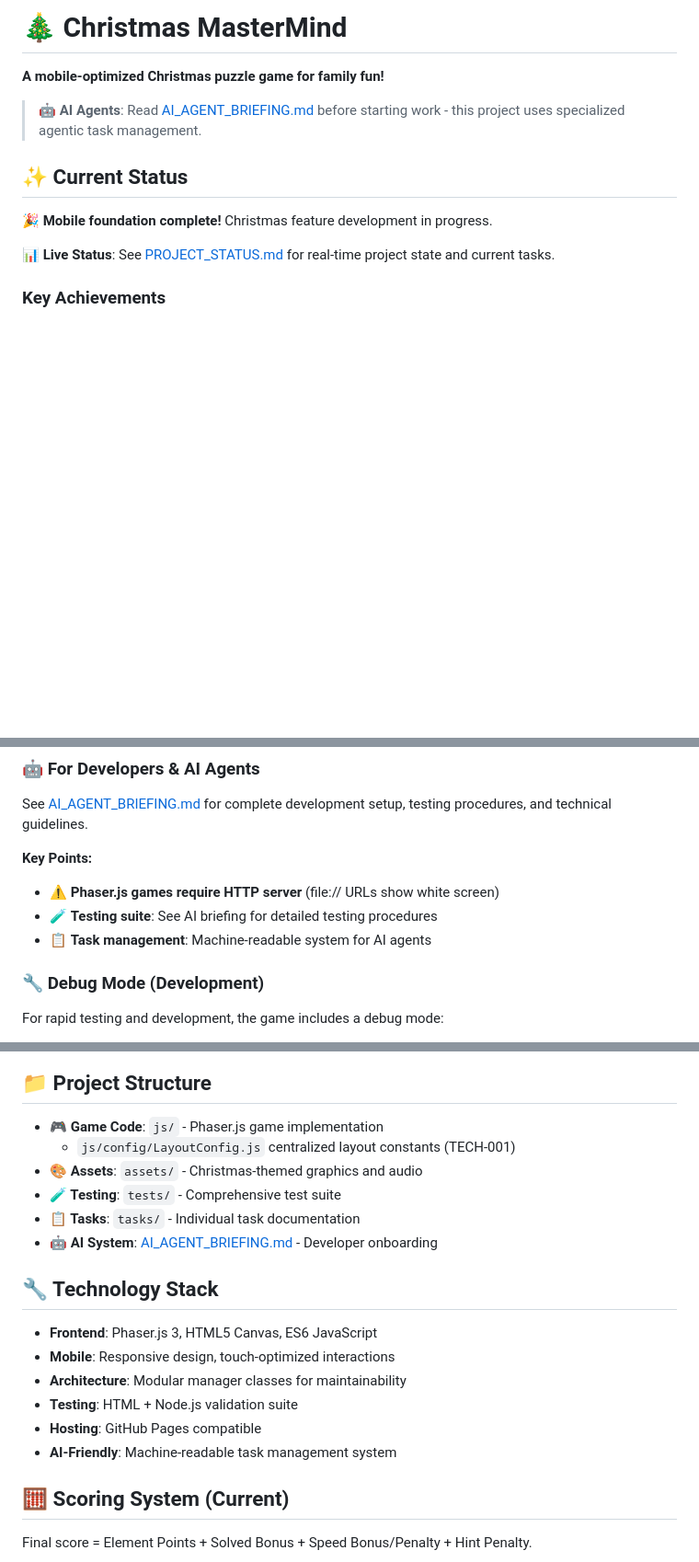
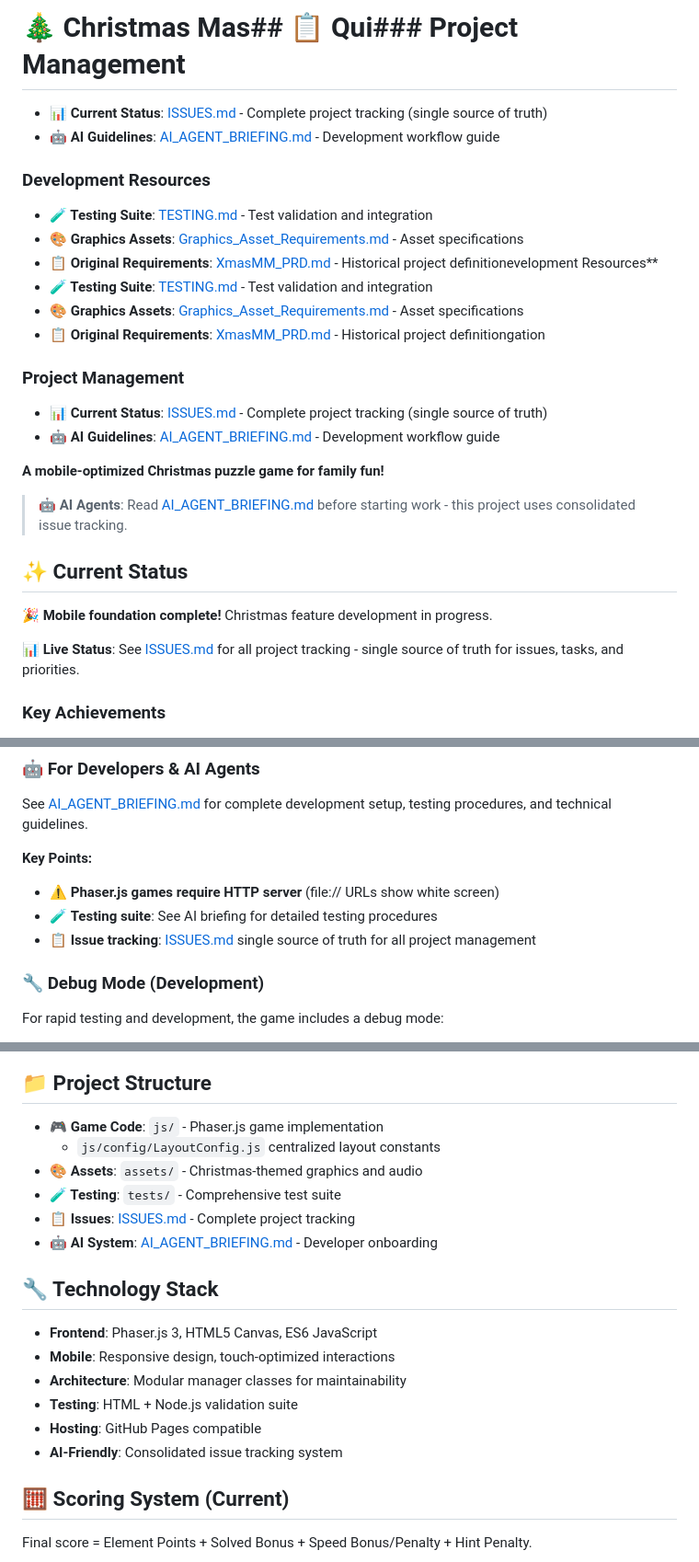
Before and after one commit to Murteas/XmasMM, a Markdown page: README.md, 3 parts joined by grey strips. Shown at 92% size. Rendered like a GitHub page; blank space fills up the shorter version.

```diff
--- a/README.md
+++ b/README.md
@@ -1,13 +1,27 @@
-# 🎄 Christmas MasterMind
+# 🎄 Christmas Mas## 📋 Qui### **Project Management**
+- **📊 Current Status**: [ISSUES.md](ISSUES.md) - Complete project tracking (single source of truth)
+- **🤖 AI Guidelines**: [AI_AGENT_BRIEFING.md](AI_AGENT_BRIEFING.md) - Development workflow guide
+
+### **Development Resources**
+- **🧪 Testing Suite**: [TESTING.md](TESTING.md) - Test validation and integration
+- **🎨 Graphics Assets**: [Graphics_Asset_Requirements.md](Graphics_Asset_Requirements.md) - Asset specifications
+- **📋 Original Requirements**: [XmasMM_PRD.md](XmasMM_PRD.md) - Historical project definitionevelopment Resources**
+- **🧪 Testing Suite**: [TESTING.md](TESTING.md) - Test validation and integration
+- **🎨 Graphics Assets**: [Graphics_Asset_Requirements.md](Graphics_Asset_Requirements.md) - Asset specifications
+- **📋 Original Requirements**: [XmasMM_PRD.md](XmasMM_PRD.md) - Historical project definitiongation
+
+### **Project Management**
+- **📊 Current Status**: [ISSUES.md](ISSUES.md) - Complete project tracking (single source of truth)
+- **🤖 AI Guidelines**: [AI_AGENT_BRIEFING.md](AI_AGENT_BRIEFING.md) - Development workflow guide
 
 **A mobile-optimized Christmas puzzle game for family fun!**
 
-> **🤖 AI Agents**: Read [AI_AGENT_BRIEFING.md](AI_AGENT_BRIEFING.md) before starting work - this project uses specialized agentic task management.
+> **🤖 AI Agents**: Read [AI_AGENT_BRIEFING.md](AI_AGENT_BRIEFING.md) before starting work - this project uses consolidated issue tracking.
 
 ## ✨ Current Status
 🎉 **Mobile foundation complete!** Christmas feature development in progress.
 
-**📊 Live Status**: See [PROJECT_STATUS.md](PROJECT_STATUS.md) for real-time project state and current tasks.
+**📊 Live Status**: See [ISSUES.md](ISSUES.md) for all project tracking - single source of truth for issues, tasks, and priorities.
 
 ### **Key Achievements**
 - ✅ **Mobile Excellence**: Complete viewport utilization (100vw x 100vh)
@@ -63,7 +77,7 @@ See [AI_AGENT_BRIEFING.md](AI_AGENT_BRIEFING.md) for complete development setup,
 **Key Points:**
 - ⚠️ **Phaser.js games require HTTP server** (file:// URLs show white screen)
 - 🧪 **Testing suite**: See AI briefing for detailed testing procedures
-- 📋 **Task management**: Machine-readable system for AI agents
+- 📋 **Issue tracking**: [ISSUES.md](ISSUES.md) single source of truth for all project management
 
 ### **🔧 Debug Mode (Development)**
 For rapid testing and development, the game includes a debug mode:
@@ -93,10 +107,10 @@ For rapid testing and development, the game includes a debug mode:
 
 ## 📁 Project Structure
 - **🎮 Game Code**: `js/` - Phaser.js game implementation
-	- `js/config/LayoutConfig.js` centralized layout constants (TECH-001)
+	- `js/config/LayoutConfig.js` centralized layout constants
 - **🎨 Assets**: `assets/` - Christmas-themed graphics and audio
 - **🧪 Testing**: `tests/` - Comprehensive test suite
-- **📋 Tasks**: `tasks/` - Individual task documentation
+- **📋 Issues**: [ISSUES.md](ISSUES.md) - Complete project tracking
 - **🤖 AI System**: [AI_AGENT_BRIEFING.md](AI_AGENT_BRIEFING.md) - Developer onboarding
 
 ## 🔧 Technology Stack
@@ -105,7 +119,7 @@ For rapid testing and development, the game includes a debug mode:
 - **Architecture**: Modular manager classes for maintainability
 - **Testing**: HTML + Node.js validation suite
 - **Hosting**: GitHub Pages compatible
-- **AI-Friendly**: Machine-readable task management system
+- **AI-Friendly**: Consolidated issue tracking system
 
 ## 🧮 Scoring System (Current)
 Final score = Element Points + Solved Bonus + Speed Bonus/Penalty + Hint Penalty.
```
Also changed, not shown: AI_AGENT_BRIEFING.md (+34 -31 lines).
